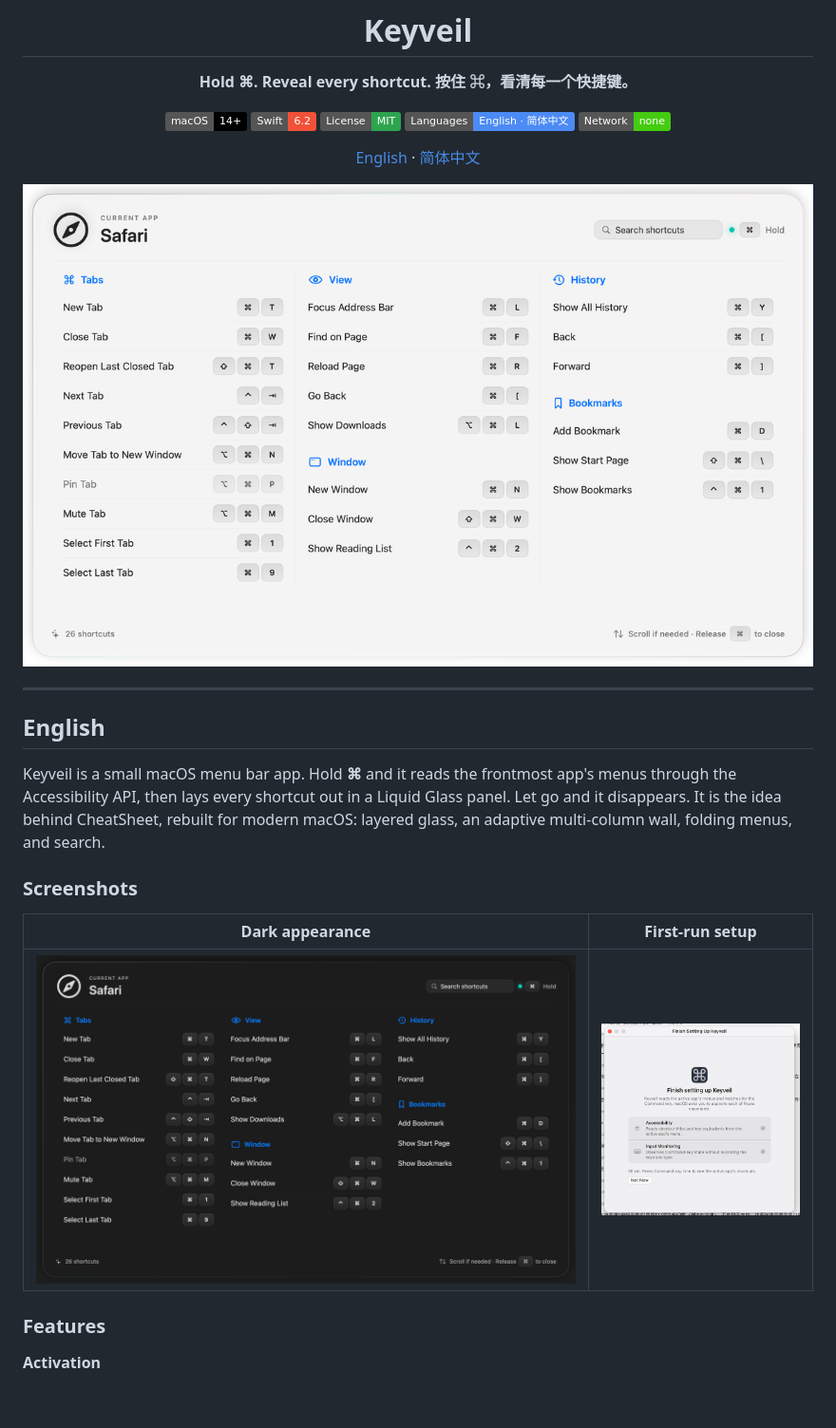
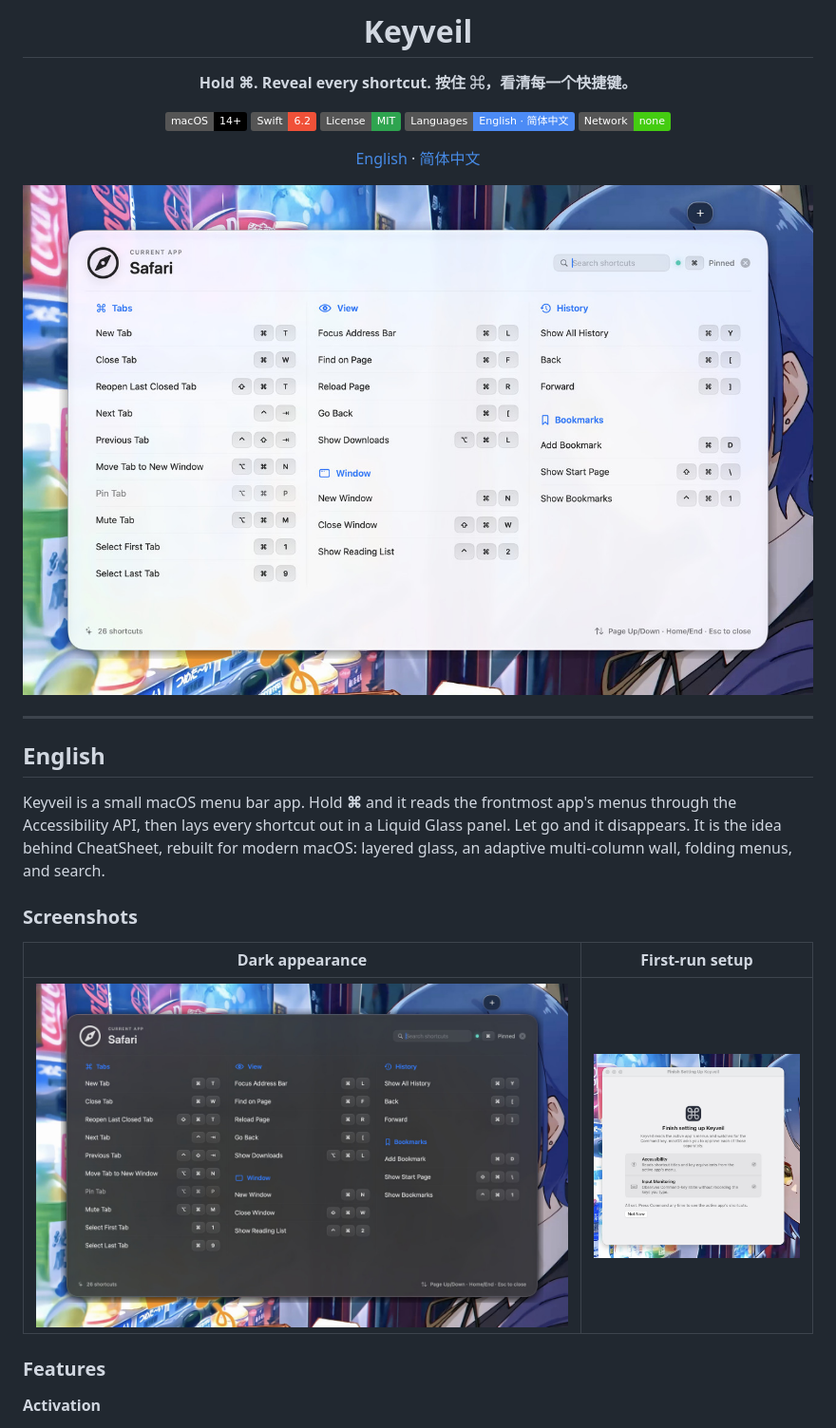
Before and after one commit to Capt-Lappland/Keyveil, a Markdown page: README.md, the part around the change printed below. Shown: that part at 95% size. Rendered like a GitHub page; pictures changed too: docs/screenshots/onboarding.jpg (added), docs/screenshots/onboarding.png (deleted), docs/screenshots/panel-dark.jpg (added); badges without logos; blank space fills up the shorter version.

Commit message:
docs: retake the screenshots on the desktop
The panel shots are now real captures of the pinned preview over the desktop
wallpaper rather than the rendering suite's transparent-background snapshots, so
the glass, the shadow, and how the panel holds its contrast over a busy backdrop
all show the way a user meets them. The setup window is a real window capture too.

Stored as JPEG at 90% quality: the photographic wallpaper made the same crops
roughly three times larger as PNG.

```diff
--- a/README.md
+++ b/README.md
@@ -15,7 +15,7 @@
 
 [English](#english) · [简体中文](#简体中文)
 
-<img src="docs/screenshots/panel-light.png" alt="Keyveil showing Safari's shortcuts in a three-column wall" width="100%">
+<img src="docs/screenshots/panel-light.jpg" alt="Keyveil showing Safari's shortcuts in a three-column wall over the desktop" width="100%">
 
 </div>
 
@@ -29,7 +29,7 @@ Keyveil is a small macOS menu bar app. Hold **⌘** and it reads the frontmost a
 
 | Dark appearance | First-run setup |
 | --- | --- |
-| <img src="docs/screenshots/panel-dark.png" alt="The shortcut panel in dark mode"> | <img src="docs/screenshots/onboarding.png" alt="The permission setup window" width="330"> |
+| <img src="docs/screenshots/panel-dark.jpg" alt="The shortcut panel in dark mode"> | <img src="docs/screenshots/onboarding.jpg" alt="The permission setup window" width="330"> |
 
 ### Features
 
```
Also changed, not shown: other parts of README.md (+1 -1 lines).
